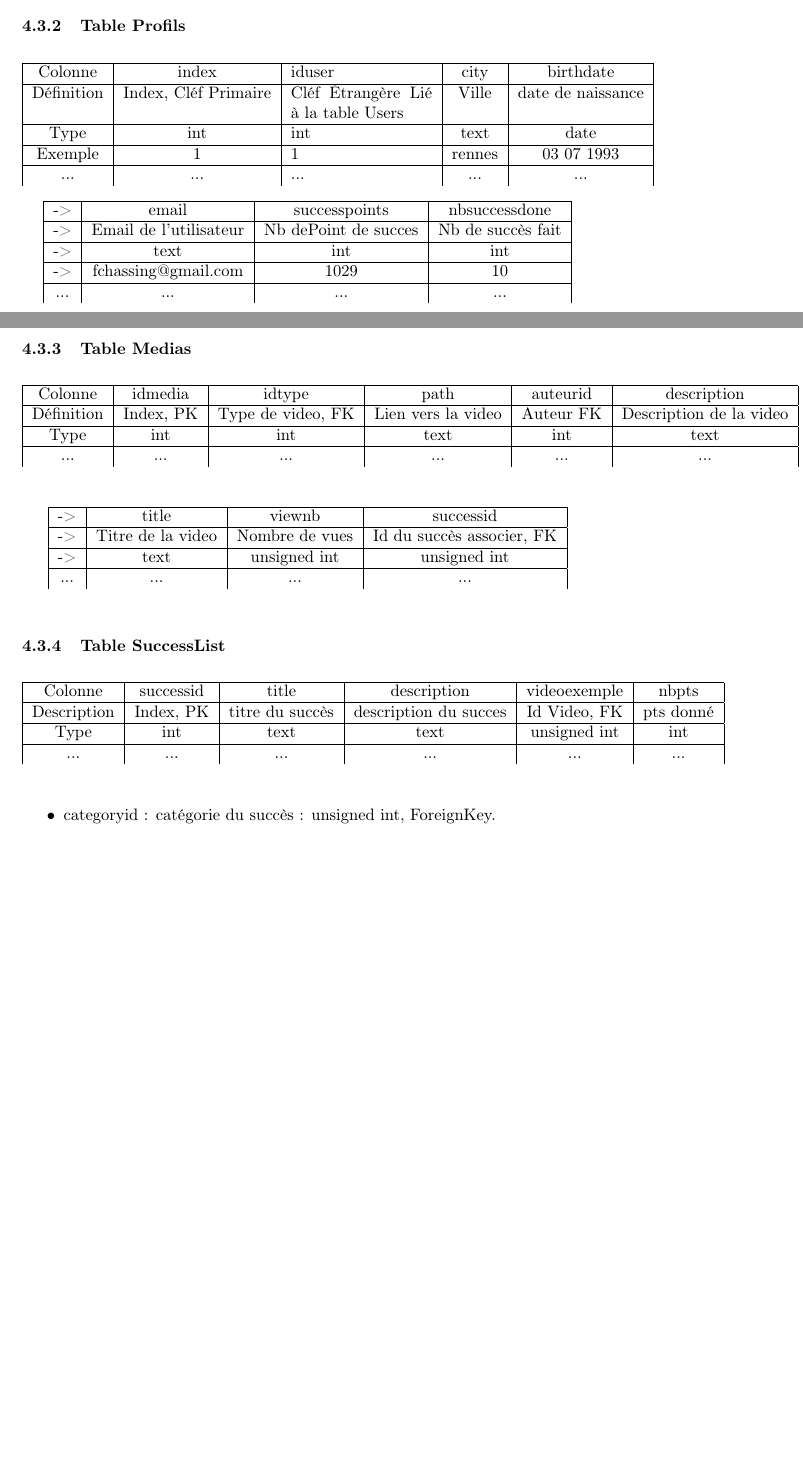
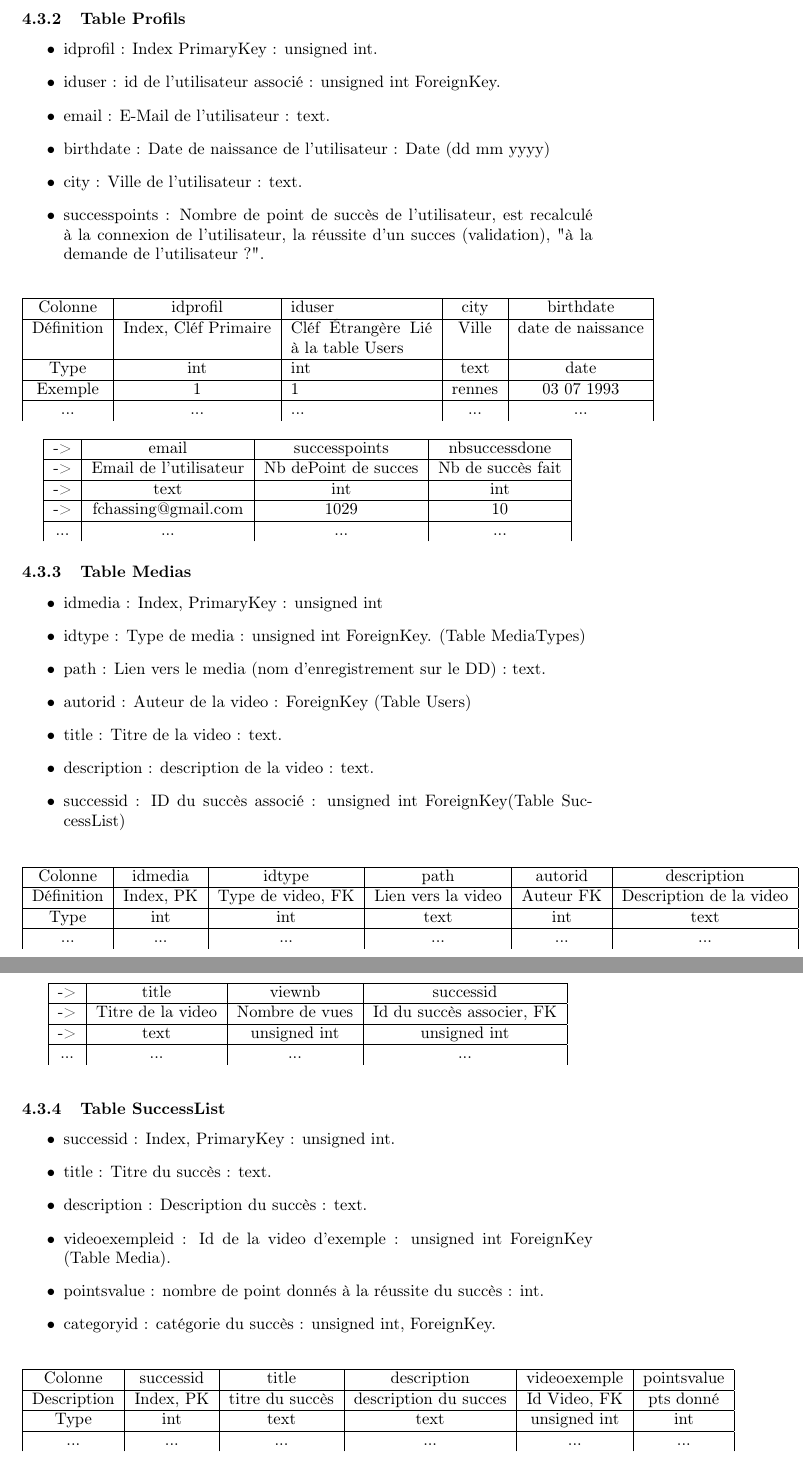
Before and after one commit to fchassin/SuccessProject, a LaTeX document (Phase de préétude/Rapport/Spec_projet.tex): two parts of pages 10 and 11 of 12 before the commit and two parts of pages 11 and 12 of 13 after it, joined at a grey line, cut so that both start at the same text, the shorter picture padded with empty space. Compiled offline with pdfLaTeX.

Commit message:
Precision des tables et ajouts des Tables de moindre importance

```diff
--- a/Phase de préétude/Rapport/Spec_projet.tex
+++ b/Phase de préétude/Rapport/Spec_projet.tex
@@ -238,10 +247,19 @@ Exemple & 1 & Fchassing & 77de[...]092  \\ \hline
 
 \subsubsection{Table Profils}
 
+\begin{itemize}
+\item idprofil : Index PrimaryKey : unsigned int.
+\item iduser : id de l'utilisateur associé : unsigned int ForeignKey.
+\item email : E-Mail de l'utilisateur : text.
+\item birthdate : Date de naissance de l'utilisateur : Date (dd mm yyyy)
+\item city : Ville de l'utilisateur : text.
+\item successpoints : Nombre de point de succès de l'utilisateur, est recalculé à la connexion de l'utilisateur, la réussite d'un succes (validation), "à la demande de l'utilisateur ?".
+\end{itemize}
+
 \begin{center}
 \begin{tabular}{| c | c | p{3cm} | c | c |}
 \hline
-Colonne & index &iduser & city & birthdate \\ \hline
+Colonne & idprofil &iduser & city & birthdate \\ \hline
 Définition & Index, Cléf Primaire & Cléf \'Etrangère Lié à la table Users & Ville & date de naissance\\ \hline
 Type & int & int & text & date\\ \hline
 Exemple & 1 & 1 & rennes & 03 07 1993  \\ \hline
@@ -263,11 +281,21 @@ Exemple & 1 & 1 & rennes & 03 07 1993  \\ \hline
 
 \subsubsection{Table Medias}
 
+\begin{itemize}
+\item idmedia : Index, PrimaryKey : unsigned int
+\item idtype : Type de media : unsigned int ForeignKey. (Table MediaTypes)
+\item path : Lien vers le media (nom d'enregistrement sur le DD) : text.
+\item autorid : Auteur de la video : ForeignKey (Table Users)
+\item title : Titre de la video : text.
+\item description : description de la video : text.
+\item successid : ID du succès associé : unsigned int ForeignKey(Table SuccessList)
+\end{itemize}
+
 \begin{table}[h]
 \centering
 \begin{tabular}{|c|c|c|c|c|c|}
 \hline
-Colonne    & idmedia   & idtype            & path               & auteurid  & description             \\ \hline
+Colonne    & idmedia   & idtype            & path               & autorid  & description             \\ \hline
 Définition & Index, PK & Type de video, FK & Lien vers la video & Auteur FK & Description de la video \\ \hline
 Type       & int       & int               & text               & int       & text                    \\ \hline
 ...        & ...       & ...               & ...                & ...       & ...
@@ -287,20 +315,25 @@ Type       & int       & int               & text               & int       & te
 
 \subsubsection{Table SuccessList}
 
+\begin{itemize}
+\item successid : Index, PrimaryKey : unsigned int.
+\item title : Titre du succès : text.
+\item description : Description du succès : text.
+\item videoexempleid : Id de la video d'exemple : unsigned int ForeignKey (Table Media).
+\item pointsvalue : nombre de point donnés à la réussite du succès : int.
+\item categoryid : catégorie du succès : unsigned int, ForeignKey.
+\end{itemize}
+
 \begin{table}[h]
 \centering
 \begin{tabular}{|c|c|c|c|c|c|}
 \hline
-Colonne     & successid & title           & description           & videoexemple & nbpts     \\ \hline
+Colonne     & successid & title           & description           & videoexemple & pointsvalue   \\ \hline
 Description & Index, PK & titre du succès & description du succes & Id Video, FK & pts donné \\ \hline
 Type        & int       & text            & text                  & unsigned int & int       \\ \hline
 ...         & ...       & ...             & ...                   & ...          & ...
 \end{tabular}
 \end{table}
-
-\begin{itemize}
-\item categoryid : catégorie du succès : unsigned int, ForeignKey.
-\end{itemize}
 
 \subsubsection{Table SuccessDone}
 
```
Also changed, not shown: Phase de préétude/Rapport/Spec_projet.tex (24 more changed lines).
